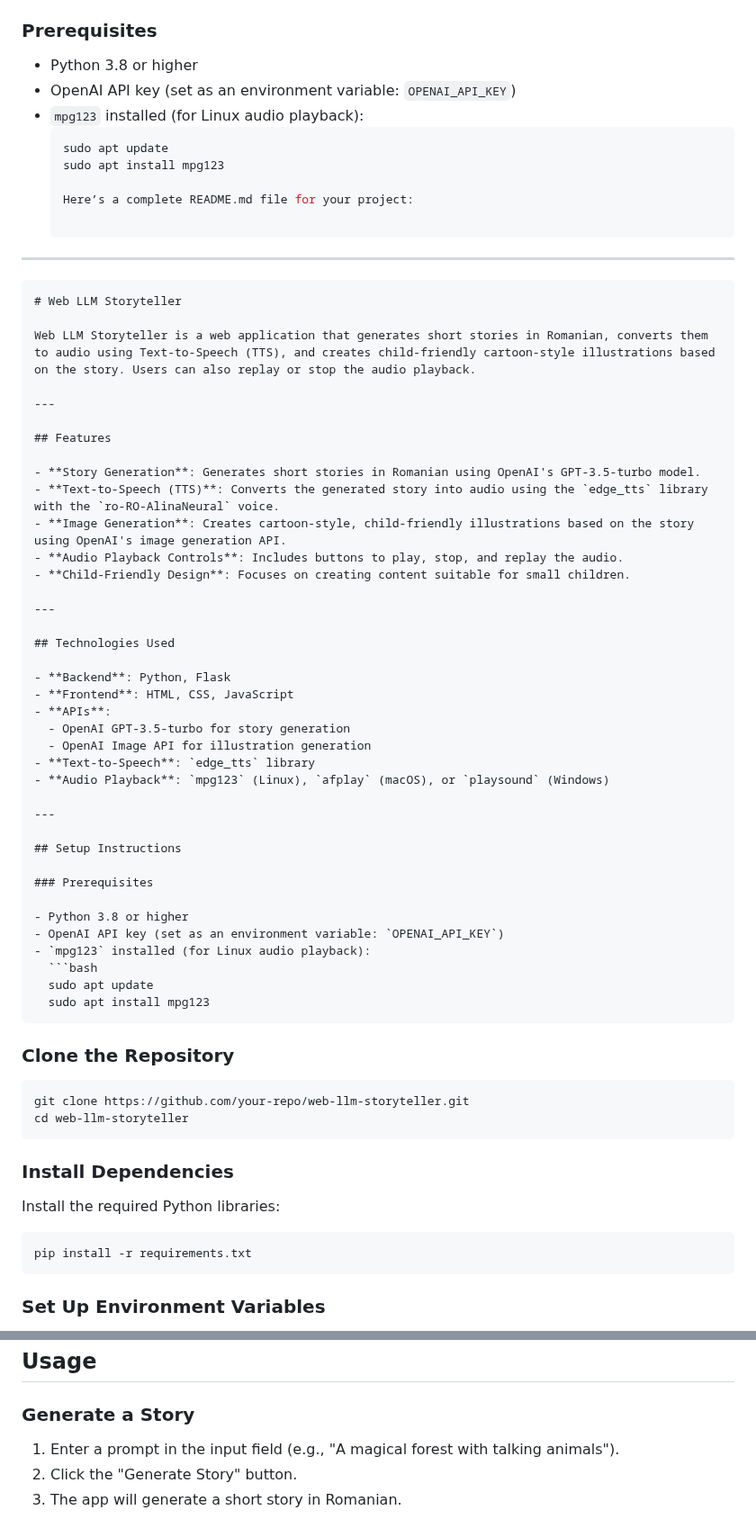
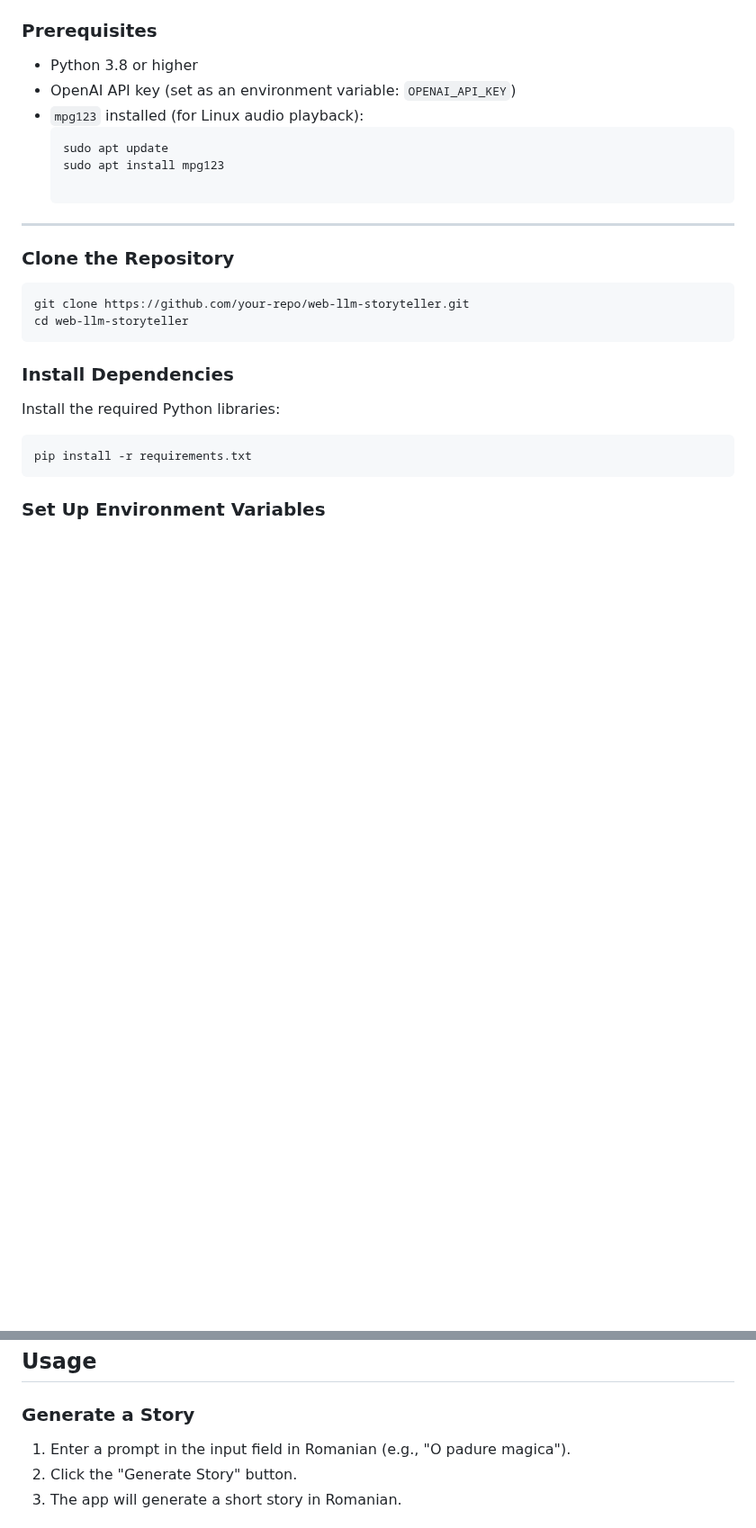
Before and after one commit to cristinamunteanu/web.llm.storyteller, a Markdown page: README.md, 2 parts joined by grey strips. Shown at 90% size. GitHub-like rendering; blank space fills up the shorter version.

````diff
--- a/README.md
+++ b/README.md
@@ -37,50 +37,7 @@ Web LLM Storyteller is a web application that generates short stories in Romania
   sudo apt update
   sudo apt install mpg123
 
-  Here’s a complete README.md file for your project:
-
 ---
-
-```markdown
-# Web LLM Storyteller
-
-Web LLM Storyteller is a web application that generates short stories in Romanian, converts them to audio using Text-to-Speech (TTS), and creates child-friendly cartoon-style illustrations based on the story. Users can also replay or stop the audio playback.
-
----
-
-## Features
-
-- **Story Generation**: Generates short stories in Romanian using OpenAI's GPT-3.5-turbo model.
-- **Text-to-Speech (TTS)**: Converts the generated story into audio using the `edge_tts` library with the `ro-RO-AlinaNeural` voice.
-- **Image Generation**: Creates cartoon-style, child-friendly illustrations based on the story using OpenAI's image generation API.
-- **Audio Playback Controls**: Includes buttons to play, stop, and replay the audio.
-- **Child-Friendly Design**: Focuses on creating content suitable for small children.
-
----
-
-## Technologies Used
-
-- **Backend**: Python, Flask
-- **Frontend**: HTML, CSS, JavaScript
-- **APIs**:
-  - OpenAI GPT-3.5-turbo for story generation
-  - OpenAI Image API for illustration generation
-- **Text-to-Speech**: `edge_tts` library
-- **Audio Playback**: `mpg123` (Linux), `afplay` (macOS), or `playsound` (Windows)
-
----
-
-## Setup Instructions
-
-### Prerequisites
-
-- Python 3.8 or higher
-- OpenAI API key (set as an environment variable: `OPENAI_API_KEY`)
-- `mpg123` installed (for Linux audio playback):
-  ```bash
-  sudo apt update
-  sudo apt install mpg123
-  ```
 
 ### Clone the Repository
 
@@ -121,7 +78,7 @@ The application will be available at `http://127.0.0.1:5000`.
 
 ### Generate a Story
 
-1. Enter a prompt in the input field (e.g., "A magical forest with talking animals").
+1. Enter a prompt in the input field in Romanian (e.g., "O padure magica").
 2. Click the "Generate Story" button.
 3. The app will generate a short story in Romanian.
 
````
